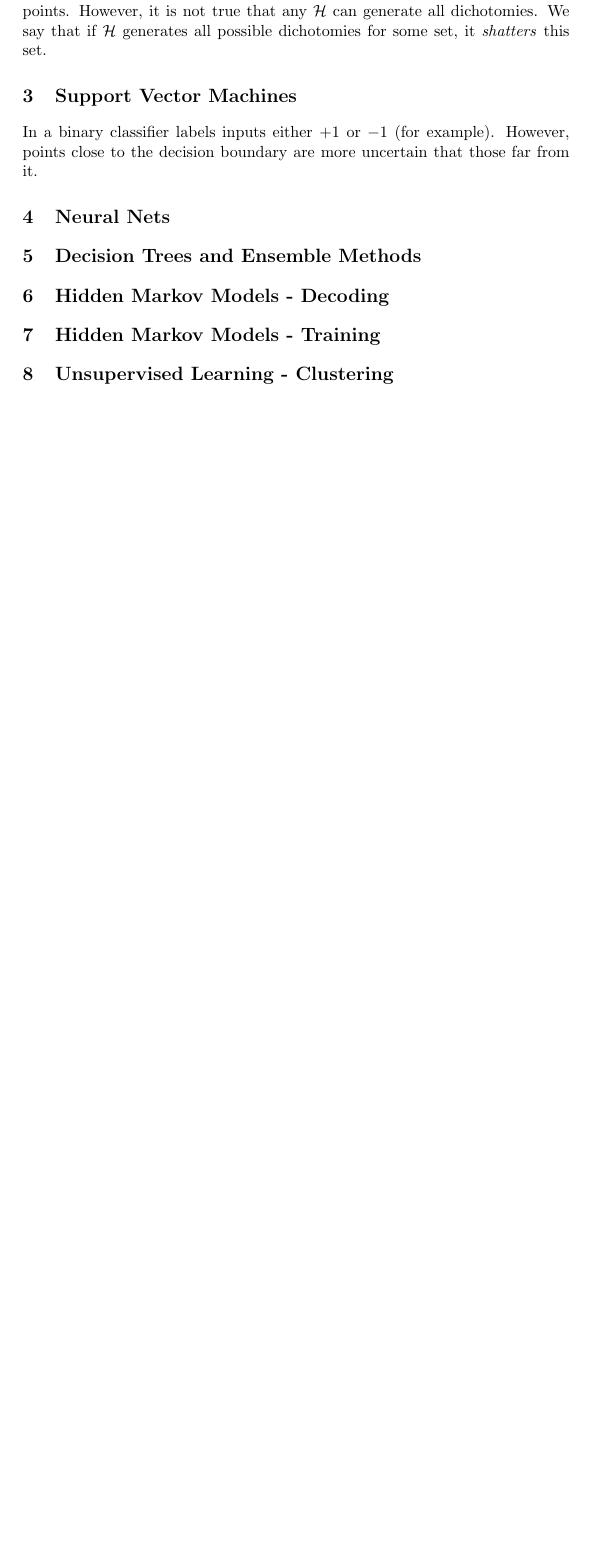
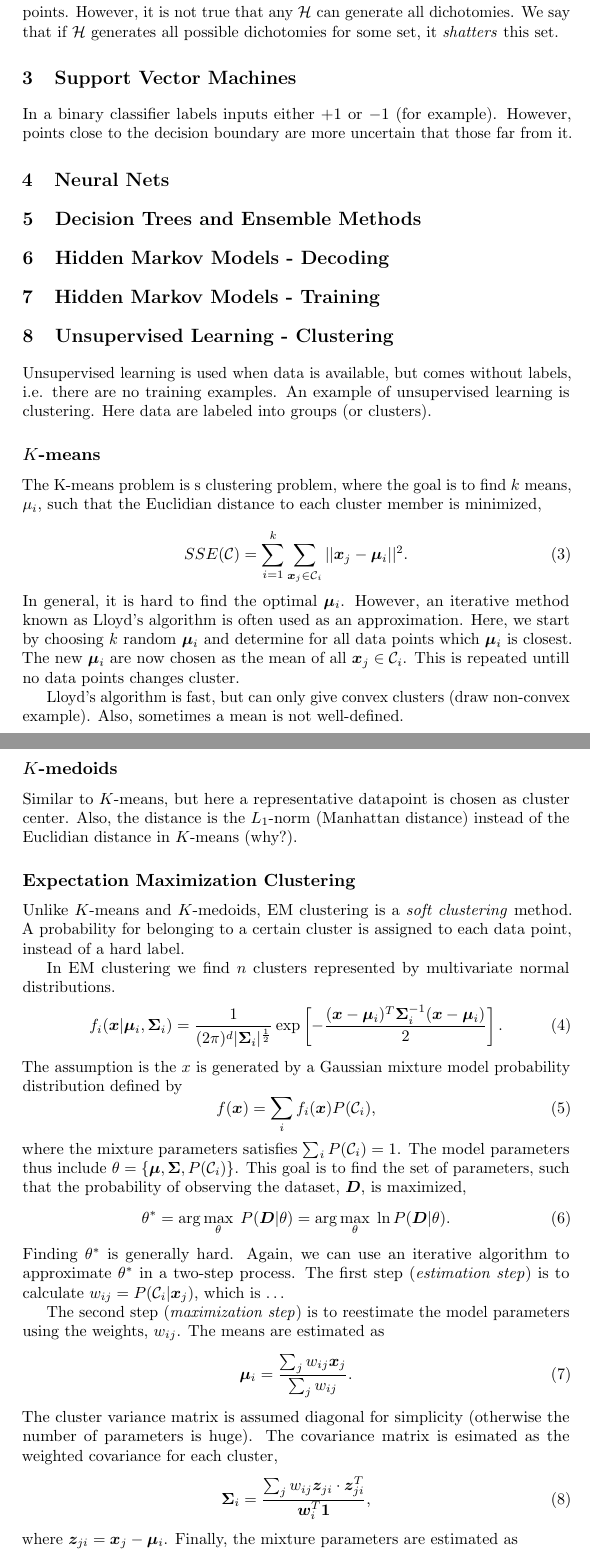
Before and after one commit to HenrikLundMortensen/MachineLearning, a LaTeX book (exam/ml_exam.tex): part of page 2 of 2 before the commit and two parts of pages 2 and 3 of 4 after it, the two joined at a grey line, cut so that both start at the same text, the shorter picture padded with empty space. Compiled offline with pdfLaTeX.

Commit message:
Exam notes update

```diff
--- a/exam/ml_exam.tex
+++ b/exam/ml_exam.tex
@@ -1,6 +1,9 @@
 \documentclass[oneside]{memoir}
 \usepackage[]{amsmath}
 \usepackage[]{bm}
+\usepackage[]{microtype}
+
+\renewcommand{\vec}[1]{\ensuremath{\bm{#1}}}
 
 \counterwithout{section}{chapter}
 
@@ -52,6 +55,66 @@ In a binary classifier labels inputs either $+1$ or $-1$ (for example). However,
 \section{Hidden Markov Models - Decoding}
 \section{Hidden Markov Models - Training}
 \section{Unsupervised Learning - Clustering}
+
+Unsupervised learning is used when data is available, but comes without labels, i.e. there are no training examples. An example of unsupervised learning is clustering. Here data are labeled into groups (or clusters).
+
+\subsection{$K$-means}
+
+The K-means problem is s clustering problem, where the goal is to find $k$ means, $\mu_i$, such that the Euclidian distance to each cluster member is minimized,
+
+\begin{equation}
+  \label{SSE k means}
+SSE(\mathcal{C}) = \sum_{i=1}^k \sum_{\vec{x}_j\in \mathcal{C}_i} ||\vec{x}_j - \vec{\mu}_i||^2.
+\end{equation}
+In general, it is hard to find the optimal $\vec{\mu}_i$. However, an iterative method known as Lloyd's algorithm is often used as an approximation. Here, we start by choosing $k$ random $\vec{\mu}_i$ and determine for all data points which $\vec{\mu}_i$ is closest. The new $\vec{\mu}_i$ are now chosen as the mean of all $\vec{x}_j \in \mathcal{C}_i$. This is repeated untill no data points changes cluster.
+
+Lloyd's algorithm is fast, but can only give convex clusters (draw non-convex example). Also, sometimes a mean is not well-defined.
+
+\subsection{$K$-medoids}
+
+Similar to $K$-means, but here a representative datapoint is chosen as cluster center. Also, the distance is the $L_1$-norm (Manhattan distance) instead of the Euclidian distance in $K$-means (why?).
+
+\subsection{Expectation Maximization Clustering}
+Unlike $K$-means and $K$-medoids, EM clustering is a \emph{soft clustering} method. A probability for belonging to a certain cluster is assigned to each data point, instead of a hard label.
+
+In EM clustering we find $n$ clusters represented by multivariate normal distributions.
+\begin{equation}
+  \label{EM clustering f}
+  f_i(\vec{x}|\vec{\mu}_i,\vec{\Sigma}_i) = \frac{1}{(2\pi)^d |\vec{\Sigma}_i|^{\frac{1}{2}}}  \exp \left[ - \frac{(\vec{x}-\vec{\mu}_i)^T\vec{\Sigma}_i^{-1}(\vec{x}-\vec{\mu}_i)}{2} \right].
+\end{equation}
+The assumption is the $x$ is generated by a Gaussian mixture model probability distribution defined by
+\begin{equation}
+  \label{gaussian mixture model}
+f(\vec{x}) = \sum_i f_i(\vec{x}) P(\mathcal{C}_i),
+\end{equation}
+where the mixture parameters satisfies $\sum_i P(\mathcal{C}_i) = 1$. The model parameters thus include $\theta = \{ \vec{\mu},\vec{\Sigma},P(\mathcal{C}_i)\}$. This goal is to find the set of parameters, such that the probability of observing the dataset, $\vec{D}$, is maximized,
+\begin{equation}
+  \label{theta max}
+  \theta^* = \arg \max_{\theta} \; P(\vec{D}|\theta) =  \arg \max_{\theta} \; \ln P(\vec{D}|\theta).
+\end{equation}
+Finding $\theta^*$ is generally hard. Again, we can use an iterative algorithm to approximate $\theta^*$ in a two-step process. The first step (\emph{estimation step}) is to calculate $w_{ij} = P(\mathcal{C}_i|\vec{x}_j)$, which is \dots
+
+The second step (\emph{maximization step}) is to reestimate the model parameters using the weights, $w_{ij}$. The means are estimated as
+\begin{equation}
+  \label{EM means}
+  \vec{\mu}_i = \frac{\sum_j w_{ij} \vec{x}_j}{\sum_j w_{ij}}.
+\end{equation}
+The cluster variance matrix is assumed diagonal for simplicity (otherwise the number of parameters is huge). The covariance matrix is esimated as the weighted covariance for each cluster,
+\begin{equation}
+  \label{covariance estimate}
+  \vec{\Sigma}_i = \frac{\sum_j w_{ij} \vec{z}_{ji}\cdot \vec{z}^T_{ji}}{\vec{w}_i^T\bm{1}},
+\end{equation}
+where $\vec{z}_{ji} = \vec{x}_j - \vec{\mu}_i$. Finally, the mixture parameters are estimated as
+\begin{equation}
+  \label{mixture parameter estimation}
+  P(\mathcal{C}_i) = \frac{\vec{w}_i^T \vec{1}}{n}.
+\end{equation}
+These update rules follows from differentiation of the log likelihood function, $\ln P(\vec{D}|\theta)$, with respect to the parameters, and setting it to zero.
+
+
+\subsection{Performance measures}
+
+
 \section{Unsupervised Learning - Outlier Detection and Dimensionality Reduction}
 
 
```
Also changed, not shown: exam/ml_exam.pdf, 2 other files.
